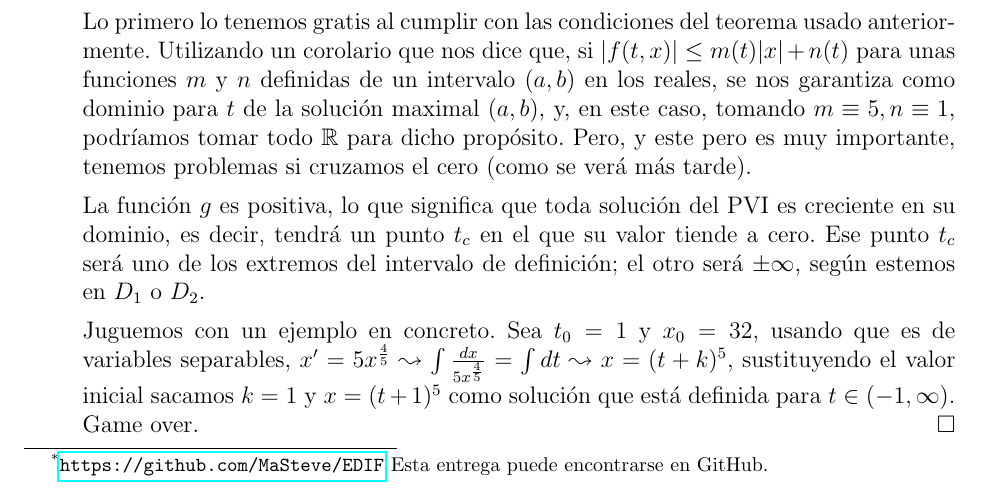
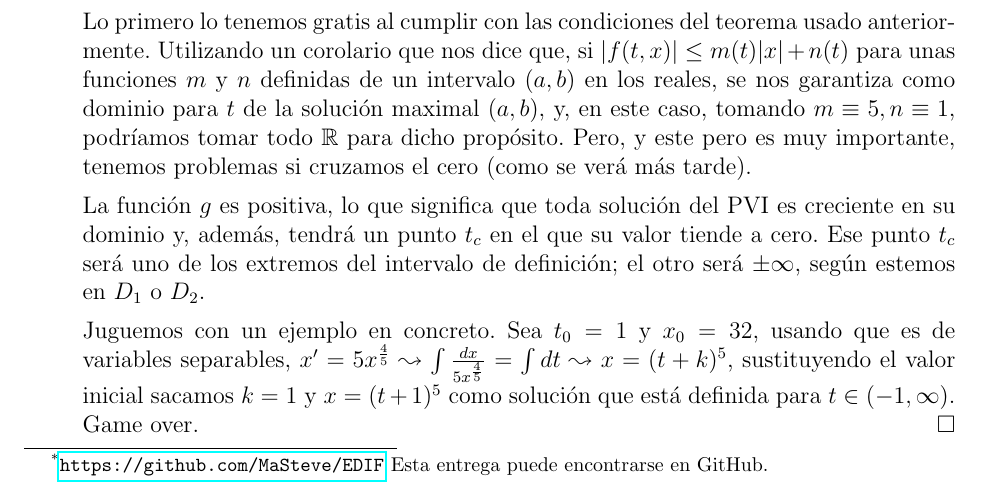
Before and after one commit to MaSteve/EDIF, a LaTeX document (Entrega 1/entrega1.tex): part of page 1 of 2, cut so that both start at the same text. Compiled offline with pdfLaTeX.

Commit message:
Corrige triple semántico

```diff
--- a/Entrega 1/entrega1.tex
+++ b/Entrega 1/entrega1.tex
@@ -44,7 +44,7 @@ En primer lugar, utilizando el Teorema de existencia y unicidad, tenemos garanti
 
 Lo primero lo tenemos gratis al cumplir con las condiciones del teorema usado anteriormente. Utilizando un corolario que nos dice que, si $|f(t, x)| \le m(t)|x| + n(t)$ para unas funciones $m$ y $n$ definidas de un intervalo $(a,b)$ en los reales, se nos garantiza como dominio para $t$ de la solución maximal $(a,b)$, y, en este caso, tomando $m \equiv 5, n \equiv 1$, podríamos tomar todo $\mathbb{R}$ para dicho propósito. Pero, y este pero es muy importante, tenemos problemas si cruzamos el cero (como se verá más tarde).
 
-La función $g$ es positiva, lo que significa que toda solución del PVI es creciente en su dominio, es decir, tendrá un punto $t_c$ en el que su valor tiende a cero. Ese punto $t_c$ será uno de los extremos del intervalo de definición; el otro será $\pm\infty$, según estemos en $D_1$ o $D_2$.
+La función $g$ es positiva, lo que significa que toda solución del PVI es creciente en su dominio y, además, tendrá un punto $t_c$ en el que su valor tiende a cero. Ese punto $t_c$ será uno de los extremos del intervalo de definición; el otro será $\pm\infty$, según estemos en $D_1$ o $D_2$.
 
 Juguemos con un ejemplo en concreto. Sea $t_0 = 1$ y $x_0 = 32$, usando que es de variables separables, $x' = 5x^{\frac{4}{5}} \leadsto \int \frac{dx}{5x^{\frac{4}{5}}} = \int dt \leadsto x = (t + k)^{5}$, sustituyendo el valor inicial sacamos $k = 1$ y $x = (t + 1)^5$ como solución que está definida para $t\in(-1, \infty)$. Game over.
 $\hfill \square$
```
Also changed, not shown: Entrega 1/entrega1.pdf.
